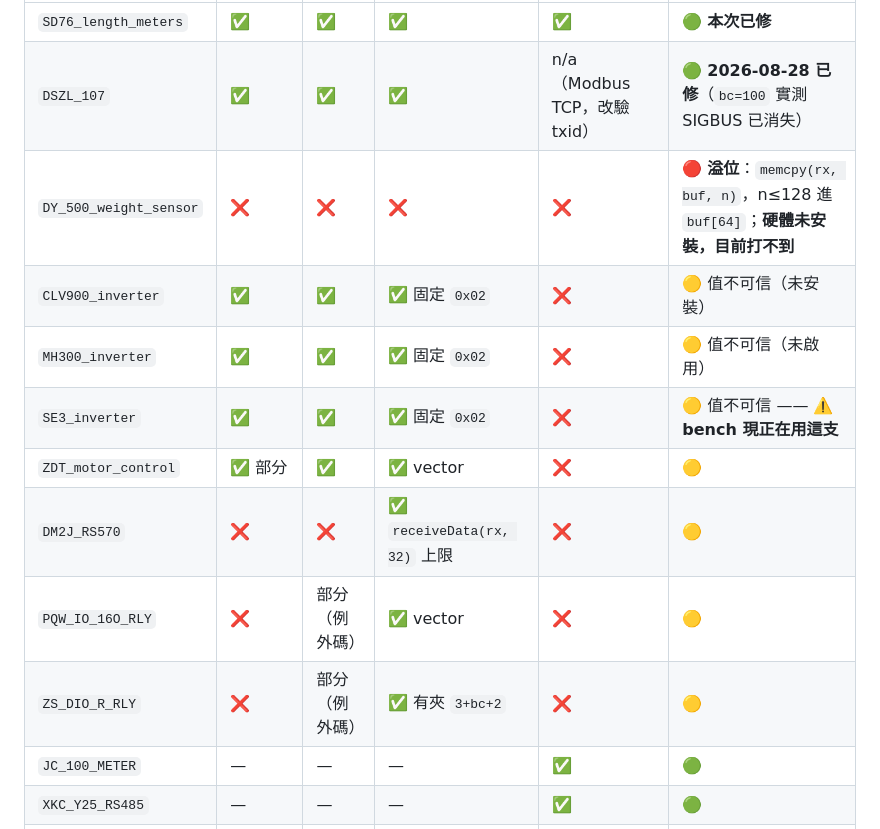
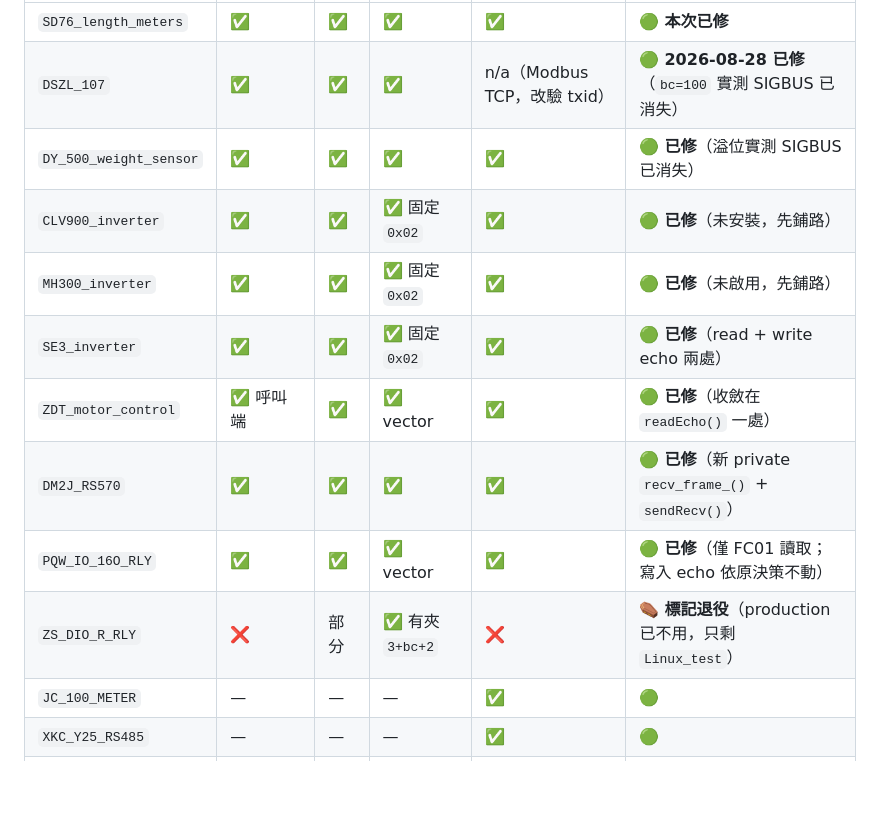
Before and after one commit to chenchunho/facade_cleaning_v2, a Markdown page: .claude/work_log.md, the part around one of its changes. GitHub-like rendering; blank space fills up the shorter version.

```diff
--- a/.claude/work_log.md
+++ b/.claude/work_log.md
@@ -412,14 +458,14 @@ mailbox 2026-05-14 附帶的行動項，開了 3.5 個月從未執行。**只稽
 |---|---|---|---|---|---|
 | `SD76_length_meters` | ✅ | ✅ | ✅ | ✅ | 🟢 **本次已修** |
 | `DSZL_107` | ✅ | ✅ | ✅ | n/a（Modbus TCP，改驗 txid） | 🟢 **2026-08-28 已修**（`bc=100` 實測 SIGBUS 已消失） |
-| `DY_500_weight_sensor` | ❌ | ❌ | ❌ | ❌ | 🔴 **溢位**：`memcpy(rx, buf, n)`，n≤128 進 `buf[64]`；**硬體未安裝，目前打不到** |
-| `CLV900_inverter` | ✅ | ✅ | ✅ 固定 `0x02` | ❌ | 🟡 值不可信（未安裝） |
-| `MH300_inverter` | ✅ | ✅ | ✅ 固定 `0x02` | ❌ | 🟡 值不可信（未啟用） |
-| `SE3_inverter` | ✅ | ✅ | ✅ 固定 `0x02` | ❌ | 🟡 值不可信 —— ⚠️ **bench 現正在用這支** |
-| `ZDT_motor_control` | ✅ 部分 | ✅ | ✅ vector | ❌ | 🟡 |
-| `DM2J_RS570` | ❌ | ❌ | ✅ `receiveData(rx, 32)` 上限 | ❌ | 🟡 |
-| `PQW_IO_16O_RLY` | ❌ | 部分（例外碼） | ✅ vector | ❌ | 🟡 |
-| `ZS_DIO_R_RLY` | ❌ | 部分（例外碼） | ✅ 有夾 `3+bc+2` | ❌ | 🟡 |
+| `DY_500_weight_sensor` | ✅ | ✅ | ✅ | ✅ | 🟢 **已修**（溢位實測 SIGBUS 已消失） |
+| `CLV900_inverter` | ✅ | ✅ | ✅ 固定 `0x02` | ✅ | 🟢 **已修**（未安裝，先鋪路） |
+| `MH300_inverter` | ✅ | ✅ | ✅ 固定 `0x02` | ✅ | 🟢 **已修**（未啟用，先鋪路） |
+| `SE3_inverter` | ✅ | ✅ | ✅ 固定 `0x02` | ✅ | 🟢 **已修**（read + write echo 兩處） |
+| `ZDT_motor_control` | ✅ 呼叫端 | ✅ | ✅ vector | ✅ | 🟢 **已修**（收斂在 `readEcho()` 一處） |
+| `DM2J_RS570` | ✅ | ✅ | ✅ | ✅ | 🟢 **已修**（新 private `recv_frame_()` + `sendRecv()`） |
+| `PQW_IO_16O_RLY` | ✅ | ✅ | ✅ vector | ✅ | 🟢 **已修**（僅 FC01 讀取；寫入 echo 依原決策不動） |
+| `ZS_DIO_R_RLY` | ❌ | 部分 | ✅ 有夾 `3+bc+2` | ❌ | ⚰️ **標記退役**（production 已不用，只剩 `Linux_test`） |
 | `JC_100_METER` | — | — | — | ✅ | 🟢 |
 | `XKC_Y25_RS485` | — | — | — | ✅ | 🟢 |
 | `QX_DO24` | — | — | — | ✅ | 🟢 |
```
Also changed, not shown: other parts of .claude/work_log.md (+46 -0 lines).
